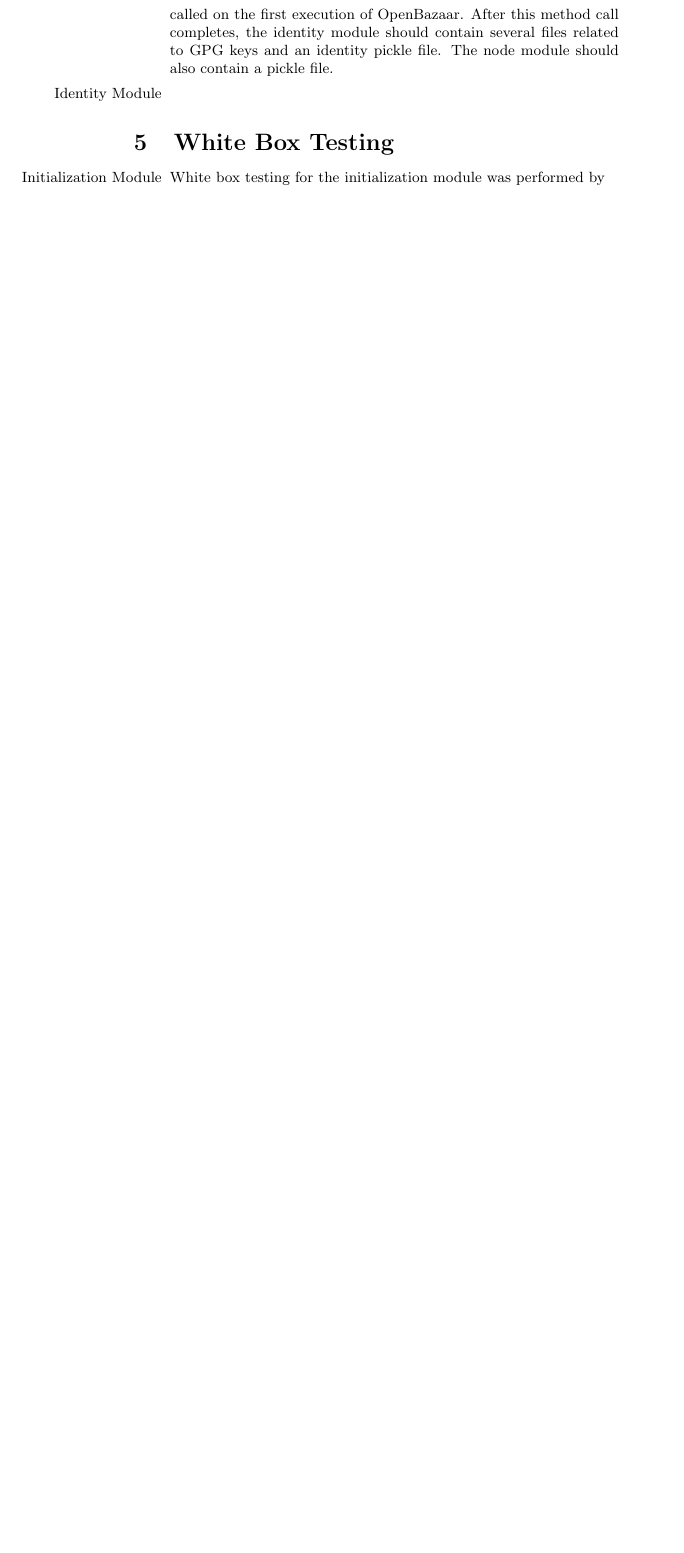
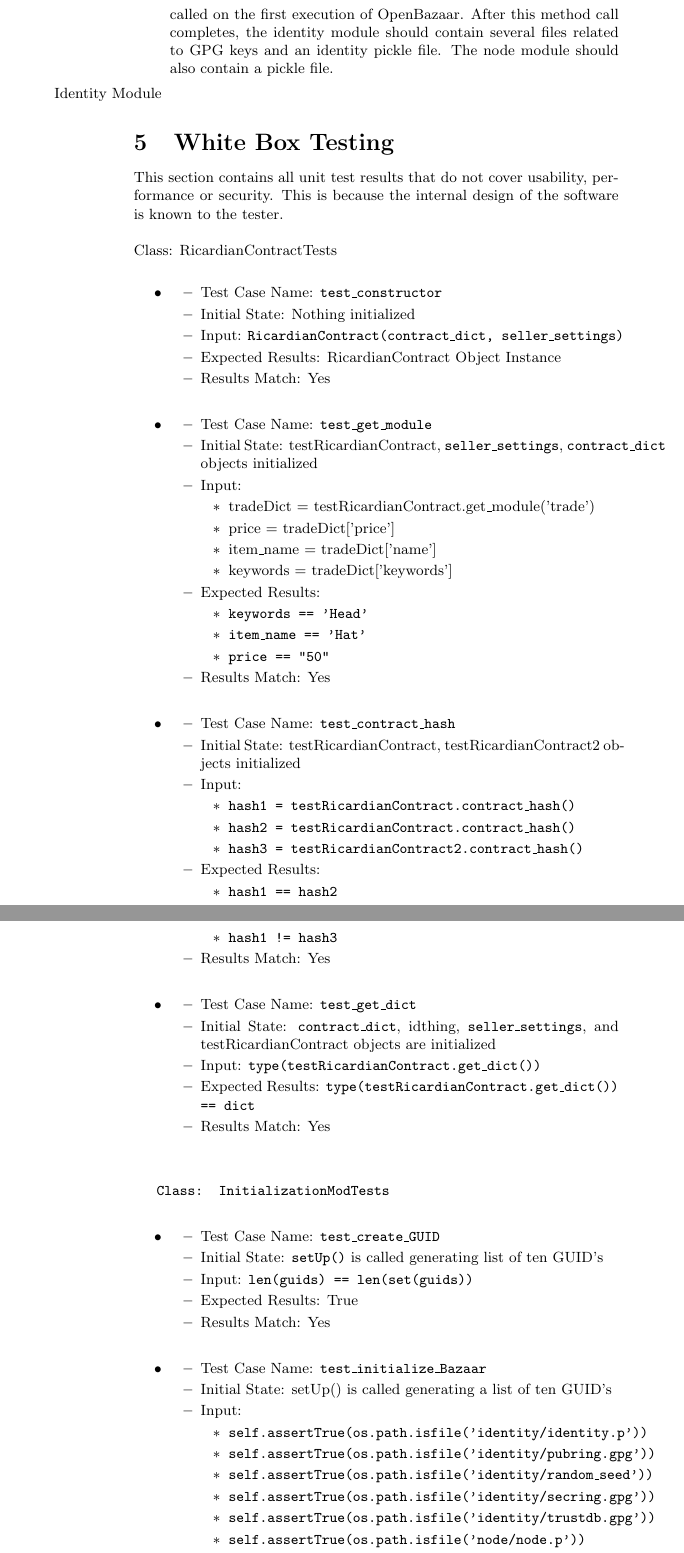
Before and after one commit to cgsheeh/SFWR3XA3_Redevelopment, a LaTeX document (TestReport/test_report.tex): part of page 4 of 5 before the commit and two parts of pages 4 and 5 of 7 after it, the two joined at a grey line, cut so that both start at the same text, the shorter picture padded with empty space. Compiled offline with pdfLaTeX.

Commit message:
add RicardianContractTests, InitializationModTests breakdowns

```diff
--- a/TestReport/test_report.tex
+++ b/TestReport/test_report.tex
@@ -56,6 +56,99 @@ Black box testing for the initialization module was performed by testing the \te
 \end{itemize}
 
 \section{White Box Testing}
+This section contains all unit test results that do not cover usability, performance or security. This is because the internal design of the software is known to the tester.\newline
+\newline
+Class: RicardianContractTests\newline
 \begin{itemize}
-\item[Initialization Module]
-White box testing for the initialization module was performed by
+\item
+\begin{itemize}
+\item Test Case Name: \texttt{test\_constructor}
+\item Initial State: Nothing initialized
+\item Input: \texttt{RicardianContract(\texttt{contract\_dict}, \texttt{seller\_settings})}
+\item Expected Results: RicardianContract Object Instance
+\item Results Match: Yes\newline
+\end{itemize}
+\end{itemize}
+
+\begin{itemize}
+\item
+\begin{itemize}
+\item Test Case Name: \texttt{test\_get\_module}
+\item Initial State: testRicardianContract, \texttt{seller\_settings}, \texttt{contract\_dict} objects initialized
+\item Input:
+\begin{itemize}
+\item tradeDict = testRicardianContract.get\_module('trade')
+\item price = tradeDict['price']
+\item item\_name = tradeDict['name']
+\item keywords = tradeDict['keywords']
+\end{itemize}
+\item Expected Results:
+\begin{itemize}
+\item \texttt{keywords == 'Head'
+\item \texttt{item\_name} == 'Hat'
+\item price == "50"}
+\end{itemize}
+\item Results Match: Yes\newline
+\end{itemize}
+\end{itemize}
+
+\begin{itemize}
+\item
+\begin{itemize}
+\item Test Case Name: \texttt{test\_contract\_hash}
+\item Initial State: testRicardianContract, testRicardianContract2 objects initialized
+\item Input:
+\begin{itemize}
+\item \texttt{hash1 = testRicardianContract.\texttt{contract\_hash()}
+\item hash2 = testRicardianContract.\texttt{contract\_hash()}
+\item hash3 = testRicardianContract2.\texttt{contract\_hash()}}
+\end{itemize}
+\item Expected Results:
+\begin{itemize}
+\item \texttt{hash1 == hash2
+\item hash1 != hash3}
+\end{itemize}
+\item Results Match: Yes\newline
+\end{itemize}
+\end{itemize}
+
+\begin{itemize}
+\item
+\begin{itemize}
+\item Test Case Name: \texttt{test\_get\_dict}
+\item Initial State: \texttt{contract\_dict}, idthing, \texttt{seller\_settings}, and testRicardianContract objects are initialized
+\item Input: \texttt{type(testRicardianContract.\texttt{get\_dict()})}
+\item Expected Results: \texttt{type(testRicardianContract.\texttt{get\_dict()}) == dict}
+\item Results Match: Yes\newline\newline
+\end{itemize}
+\end{itemize}
+
+\texttt{Class: InitializationModTests}\newline
+
+\begin{itemize}
+\item
+\begin{itemize}
+\item Test Case Name: \texttt{test\_create\_GUID}
+\item Initial State: \texttt{setUp()} is called generating list of ten GUID's
+\item Input: \texttt{len(guids) == len(set(guids))}
+\item Expected Results: True
+\item Results Match: Yes\newline
+\end{itemize}
+\end{itemize}
+
+\begin{itemize}
+\item
+\begin{itemize}
+\item Test Case Name: \texttt{test\_initialize\_Bazaar}
+\item Initial State: setUp() is called generating a list of ten GUID's
+\item Input:
+\begin{itemize}
+\item \texttt{self.assertTrue(os.path.isfile('identity/identity.p'))
+\item self.assertTrue(os.path.isfile('identity/pubring.gpg'))
+\item self.assertTrue(os.path.isfile('identity/\texttt{random\_seed'))}
+\item self.assertTrue(os.path.isfile('identity/secring.gpg'))
+\item self.assertTrue(os.path.isfile('identity/trustdb.gpg'))
+\item self.assertTrue(os.path.isfile('node/node.p'))}
+\end{itemize}
+\item Expected Results: True
+\item Results Match: Yes\newline
```
Also changed, not shown: TestReport/test_report.pdf, TestReport/test_report.tex (16 more changed lines).
